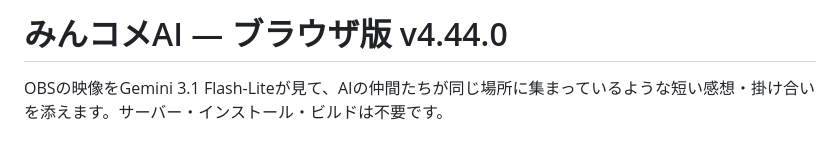
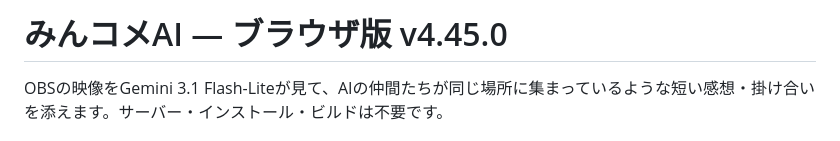
Before and after one commit to suzu2384/ai-live-commentator, a Markdown page: README.md, the part around the change. GitHub-like rendering.

Commit message:
v4.45.0: READMEの現行バージョンを更新

```diff
--- a/README.md
+++ b/README.md
@@ -1,4 +1,4 @@
-# みんコメAI — ブラウザ版 v4.44.0
+# みんコメAI — ブラウザ版 v4.45.0
 
 OBSの映像をGemini 3.1 Flash-Liteが見て、AIの仲間たちが同じ場所に集まっているような短い感想・掛け合いを添えます。サーバー・インストール・ビルドは不要です。
 
```
